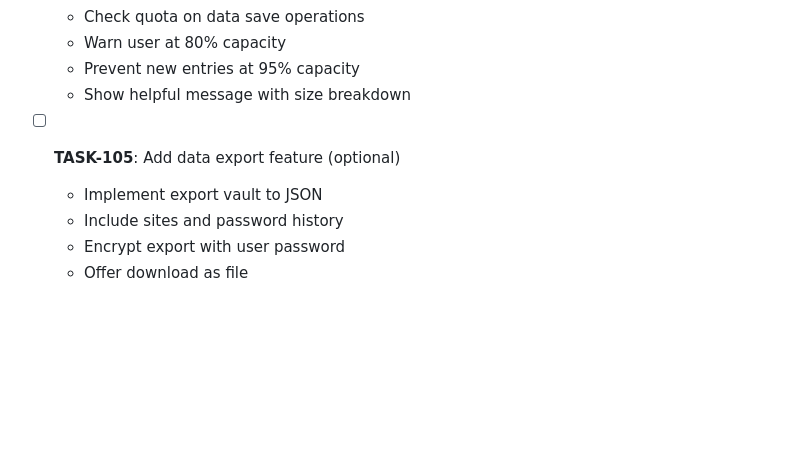
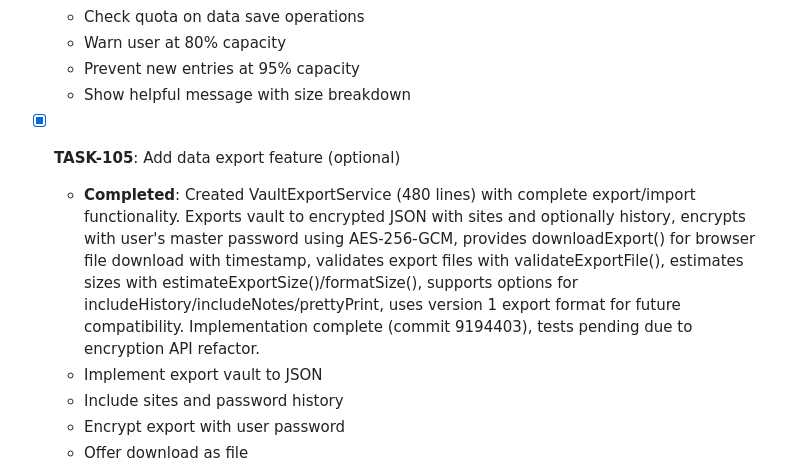
Before and after one commit to ScottishB/speckit-passwordgen, a Markdown page: specs/002-user-auth-sites/tasks.md, the part around the change. Rendered like a GitHub page; blank space fills up the shorter version.

Commit message:
docs: update tasks.md with TASK-105 completion

```diff
--- a/specs/002-user-auth-sites/tasks.md
+++ b/specs/002-user-auth-sites/tasks.md
@@ -1098,7 +1098,8 @@
   - Prevent new entries at 95% capacity
   - Show helpful message with size breakdown
 
-- [ ] **TASK-105**: Add data export feature (optional)
+- [x] **TASK-105**: Add data export feature (optional)
+  - **Completed**: Created VaultExportService (480 lines) with complete export/import functionality. Exports vault to encrypted JSON with sites and optionally history, encrypts with user's master password using AES-256-GCM, provides downloadExport() for browser file download with timestamp, validates export files with validateExportFile(), estimates sizes with estimateExportSize()/formatSize(), supports options for includeHistory/includeNotes/prettyPrint, uses version 1 export format for future compatibility. Implementation complete (commit 9194403), tests pending due to encryption API refactor.
   - Implement export vault to JSON
   - Include sites and password history
   - Encrypt export with user password
```
